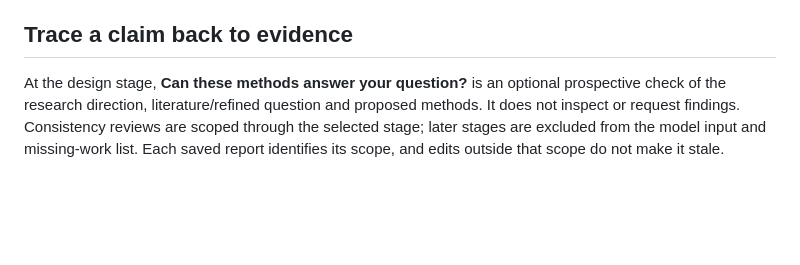
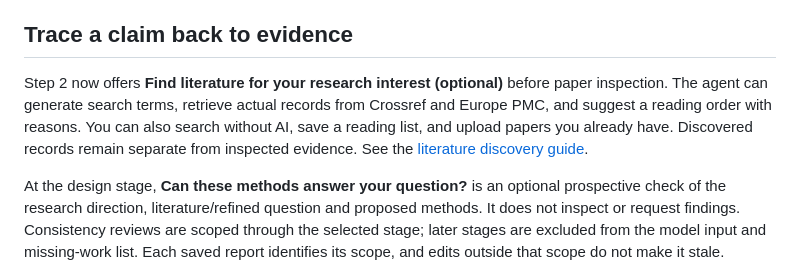
Before and after one commit to yxie2/researchguide, a Markdown page: README.md, the part around the change. Rendered like a GitHub page; blank space fills up the shorter version.

Commit message:
Add agentic literature discovery with grounded reading suggestions

```diff
--- a/README.md
+++ b/README.md
@@ -86,6 +86,8 @@ Example: tell the guide, “I want to study AI use and learning, but I only have
 You can draft ahead. Completion follows the research sequence, using researcher completion for routine steps and supervisor approval at the two checkpoints. Changing earlier work invalidates affected completion and approval statuses while preserving historical reviews. The fictional demos include extra supervisor discussions to illustrate learning; those additional reviews are optional in your own project.
 
 ## Trace a claim back to evidence
+
+Step 2 now offers **Find literature for your research interest (optional)** before paper inspection. The agent can generate search terms, retrieve actual records from Crossref and Europe PMC, and suggest a reading order with reasons. You can also search without AI, save a reading list, and upload papers you already have. Discovered records remain separate from inspected evidence. See the [literature discovery guide](docs/literature-discovery.md).
 
 At the design stage, **Can these methods answer your question?** is an optional prospective check of the research direction, literature/refined question and proposed methods. It does not inspect or request findings. Consistency reviews are scoped through the selected stage; later stages are excluded from the model input and missing-work list. Each saved report identifies its scope, and edits outside that scope do not make it stale. Existing reports retain their original whole-study scope.
 
```
Also changed, not shown: docs/literature-discovery.md (added, +16 -0 lines), docs/images/unified-workflow.png, 13 other files.
